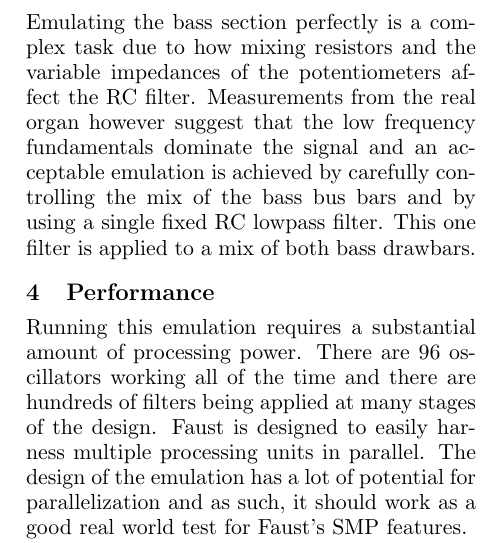
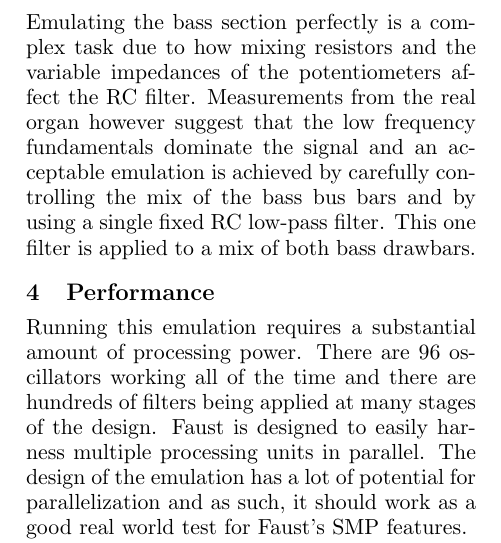
Before and after one commit to sampov2/foo-plugins, a LaTeX paper (incubator/foo-yc20/paper/lac2010_yc20.tex): part of one column of page 6 of 9, cut so that both start at the same text. Compiled offline with pdfLaTeX.

Commit message:
ispell done. lowpass -> low-pass

```diff
--- a/incubator/foo-yc20/paper/lac2010_yc20.tex
+++ b/incubator/foo-yc20/paper/lac2010_yc20.tex
@@ -223,7 +223,7 @@ The percussion uses the signal on the 1' bus bar to trigger an envelope generato
 
 \subsection{Bass manual}
 
-Emulating the bass section perfectly is a complex task due to how mixing resistors and the variable impedances of the potentiometers affect the RC filter. Measurements from the real organ however suggest that the low frequency fundamentals dominate the signal and an acceptable emulation is achieved by carefully controlling the mix of the bass bus bars and by using a single fixed RC lowpass filter. This one filter is applied to a mix of both bass drawbars.
+Emulating the bass section perfectly is a complex task due to how mixing resistors and the variable impedances of the potentiometers affect the RC filter. Measurements from the real organ however suggest that the low frequency fundamentals dominate the signal and an acceptable emulation is achieved by carefully controlling the mix of the bass bus bars and by using a single fixed RC low-pass filter. This one filter is applied to a mix of both bass drawbars.
 
 \section{Performance}
 \label{section:performance}
```
